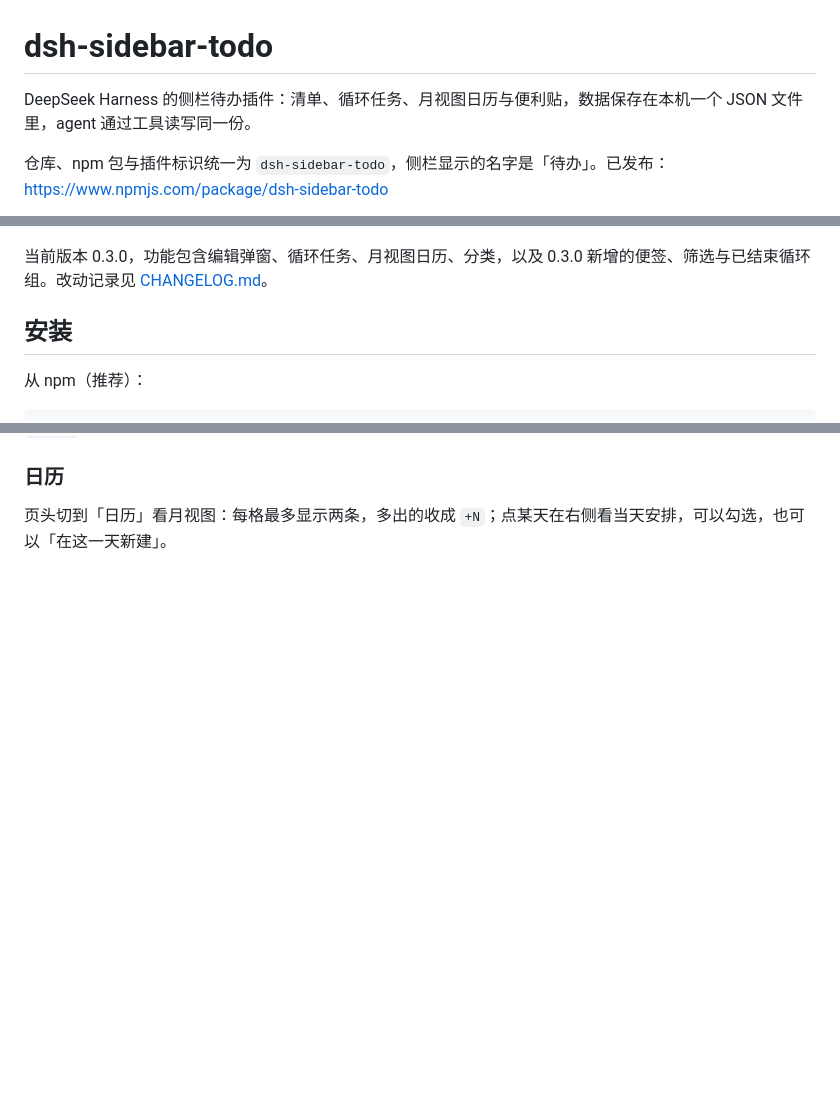
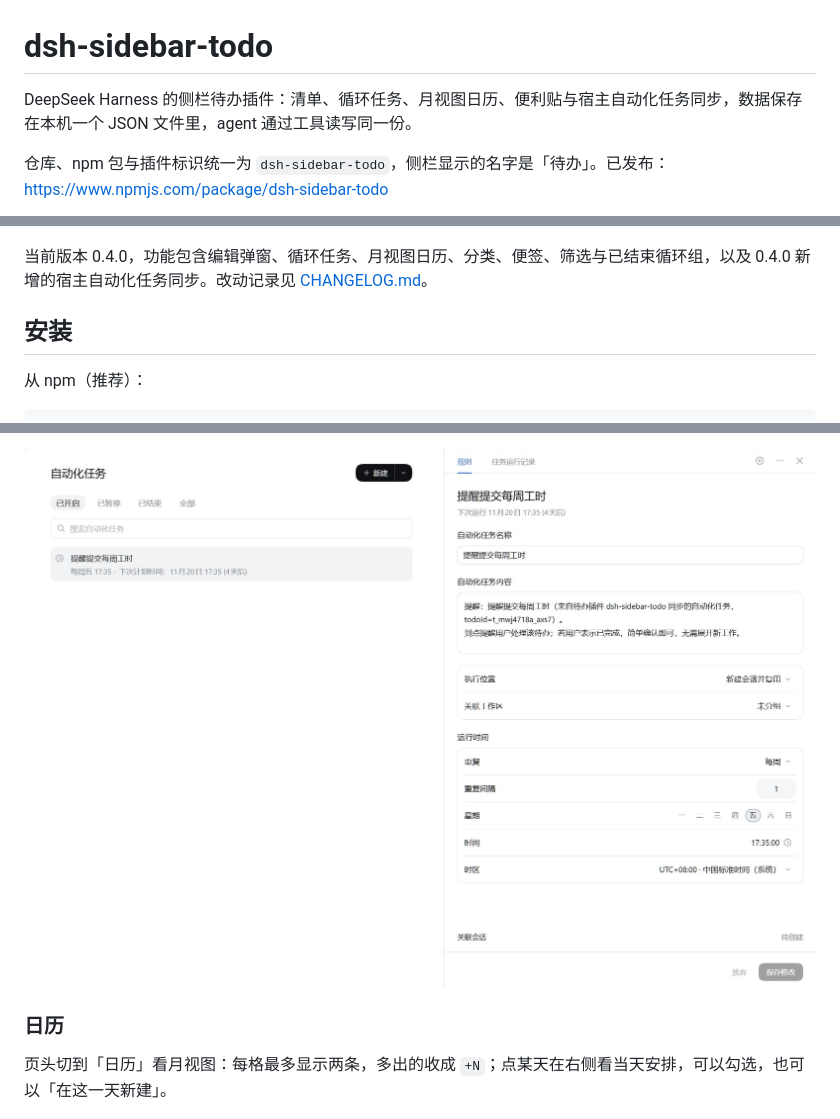
Before and after one commit to Natte/dsh-sidebar-todo, a Markdown page: README.md, 3 parts joined by grey strips. Drawn GitHub-style; pictures changed too: docs/images/automation-host.jpg (added); blank space fills up the shorter version.

```diff
--- a/README.md
+++ b/README.md
@@ -1,12 +1,12 @@
 # dsh-sidebar-todo
 
-DeepSeek Harness 的侧栏待办插件：清单、循环任务、月视图日历与便利贴，数据保存在本机一个 JSON 文件里，agent 通过工具读写同一份。
+DeepSeek Harness 的侧栏待办插件：清单、循环任务、月视图日历、便利贴与宿主自动化任务同步，数据保存在本机一个 JSON 文件里，agent 通过工具读写同一份。
 
 仓库、npm 包与插件标识统一为 `dsh-sidebar-todo`，侧栏显示的名字是「待办」。已发布：https://www.npmjs.com/package/dsh-sidebar-todo
 
 ![待办面板：左侧分组列表，右侧详情与便利贴](docs/images/panel-list.jpg)
 
-当前版本 0.3.0，功能包含编辑弹窗、循环任务、月视图日历、分类，以及 0.3.0 新增的便签、筛选与已结束循环组。改动记录见 [CHANGELOG.md](CHANGELOG.md)。
+当前版本 0.4.0，功能包含编辑弹窗、循环任务、月视图日历、分类、便签、筛选与已结束循环组，以及 0.4.0 新增的宿主自动化任务同步。改动记录见 [CHANGELOG.md](CHANGELOG.md)。
 
 ## 安装
 
@@ -78,3 +94,4 @@ plugin_manager install_bundle  target: D:\dsh-sidebar-todo
+![宿主自动化任务页中的同步任务](docs/images/automation-host.jpg)
 
 ### 日历
 
```
Also changed, not shown: other parts of README.md (+19 -1 lines), docs/images/automation-status.jpg (added), docs/images/automation-toggle.jpg (added), 1 other file.
